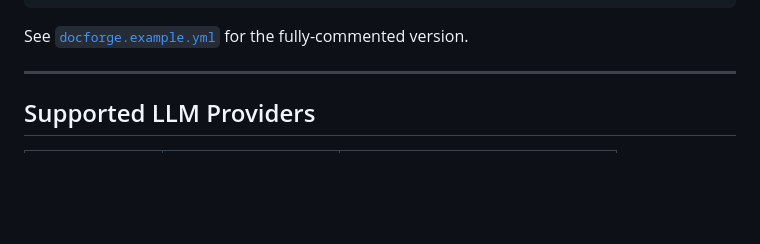
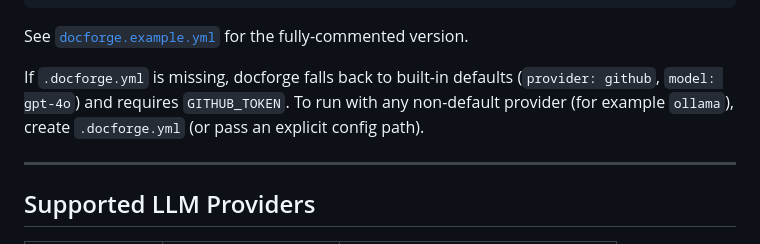
Before and after one commit to nikolareljin/docforge, a Markdown page: README.md, the part around the change. GitHub-like rendering; blank space fills up the shorter version.

Commit message:
docs(docker): clarify default mode vs required config
- no-config mode uses github/gpt-4o and requires GITHUB_TOKEN

- .docforge.yml (or CONFIG_FILE) required for any non-default provider/settings

````diff
--- a/README.md
+++ b/README.md
@@ -84,6 +84,11 @@ output:
 ```
 
 See [`docforge.example.yml`](docforge.example.yml) for the fully-commented version.
+
+If `.docforge.yml` is missing, docforge falls back to built-in defaults
+(`provider: github`, `model: gpt-4o`) and requires `GITHUB_TOKEN`.
+To run with any non-default provider (for example `ollama`), create
+`.docforge.yml` (or pass an explicit config path).
 
 ---
 
````
Also changed, not shown: docs/DOCKER.md (+21 -4 lines).
